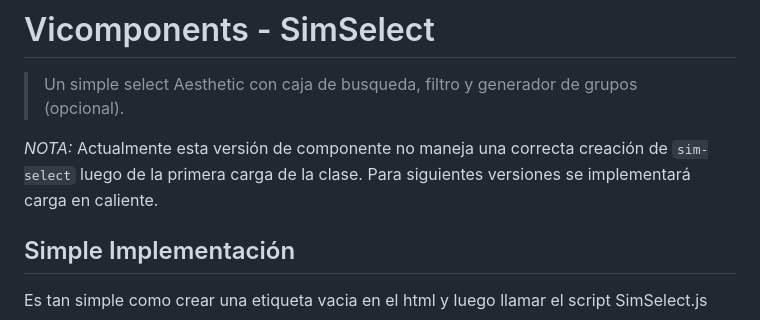
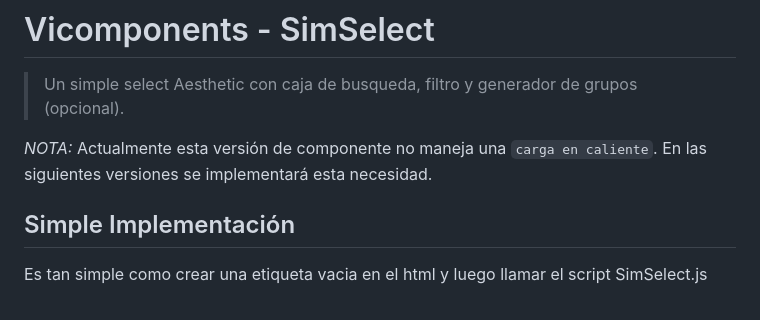
Before and after one commit to VicoMaster/Vicomponents, a Markdown page: SimSelect/README.md, the part around the change. GitHub-like rendering.

Commit message:
Commets SimSelect

````diff
--- a/SimSelect/README.md
+++ b/SimSelect/README.md
@@ -1,7 +1,7 @@
 # Vicomponents - SimSelect
 > Un simple select Aesthetic con caja de busqueda, filtro y generador de grupos (opcional).
 
-*NOTA:* Actualmente esta versión de componente no maneja una correcta creación de `sim-select` luego de la primera carga de la clase. Para siguientes versiones se implementará carga en caliente.
+*NOTA:* Actualmente esta versión de componente no maneja una ```carga en caliente```. En las siguientes versiones se implementará esta necesidad.
 
 
 ## Simple Implementación
````
